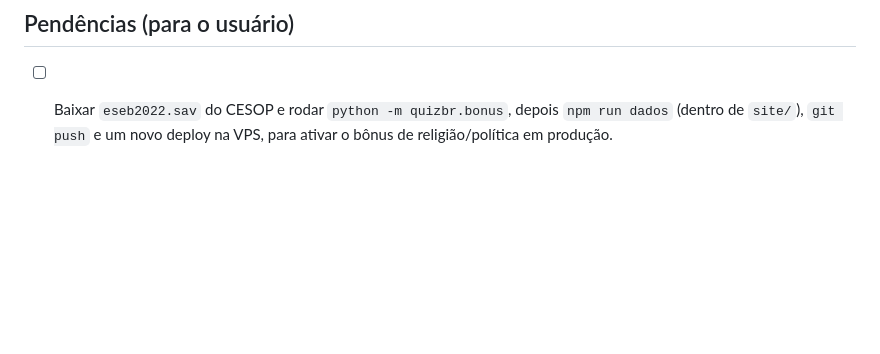
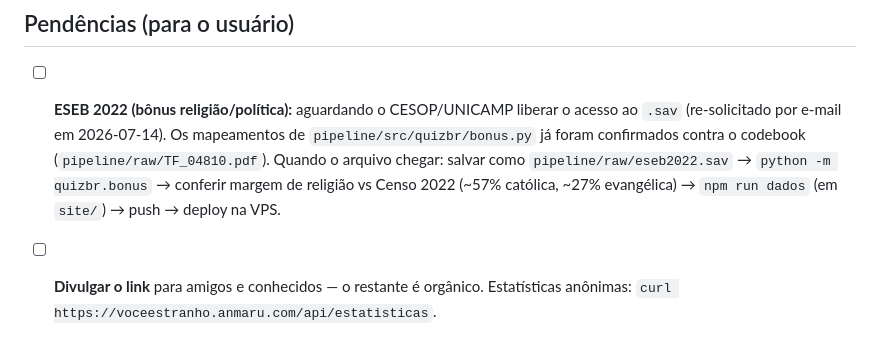
Before and after one commit to valdirmoura/mais-estranho-do-que-voce-pensa, a Markdown page: README.md, the part around the change. GitHub-like rendering; blank space fills up the shorter version.

Commit message:
docs: pendências pós-estabilização (ESEB, divulgação)
Co-Authored-By: Claude Fable 5 <noreply@anthropic.com>

```diff
--- a/README.md
+++ b/README.md
@@ -130,6 +130,14 @@ certificado HTTPS automaticamente.
 
 ## Pendências (para o usuário)
 
-- [ ] Baixar `eseb2022.sav` do CESOP e rodar `python -m quizbr.bonus`, depois
-      `npm run dados` (dentro de `site/`), `git push` e um novo deploy na
-      VPS, para ativar o bônus de religião/política em produção.
+- [ ] **ESEB 2022 (bônus religião/política):** aguardando o CESOP/UNICAMP
+      liberar o acesso ao `.sav` (re-solicitado por e-mail em 2026-07-14).
+      Os mapeamentos de `pipeline/src/quizbr/bonus.py` já foram confirmados
+      contra o codebook (`pipeline/raw/TF_04810.pdf`). Quando o arquivo
+      chegar: salvar como `pipeline/raw/eseb2022.sav` →
+      `python -m quizbr.bonus` → conferir margem de religião vs Censo 2022
+      (~57% católica, ~27% evangélica) → `npm run dados` (em `site/`) →
+      push → deploy na VPS.
+- [ ] **Divulgar o link** para amigos e conhecidos — o restante é orgânico.
+      Estatísticas anônimas:
+      `curl https://voceestranho.anmaru.com/api/estatisticas`.
```
